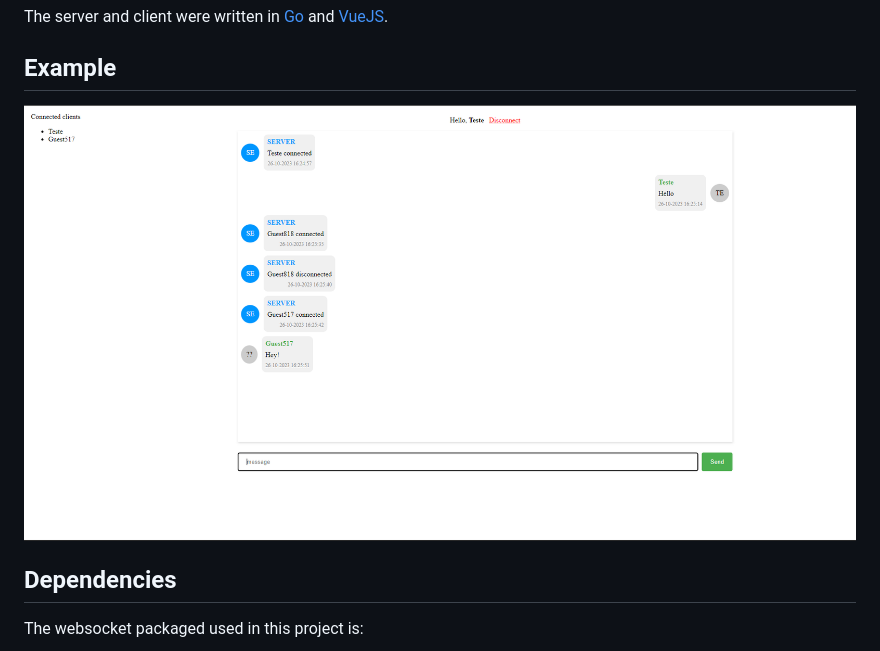
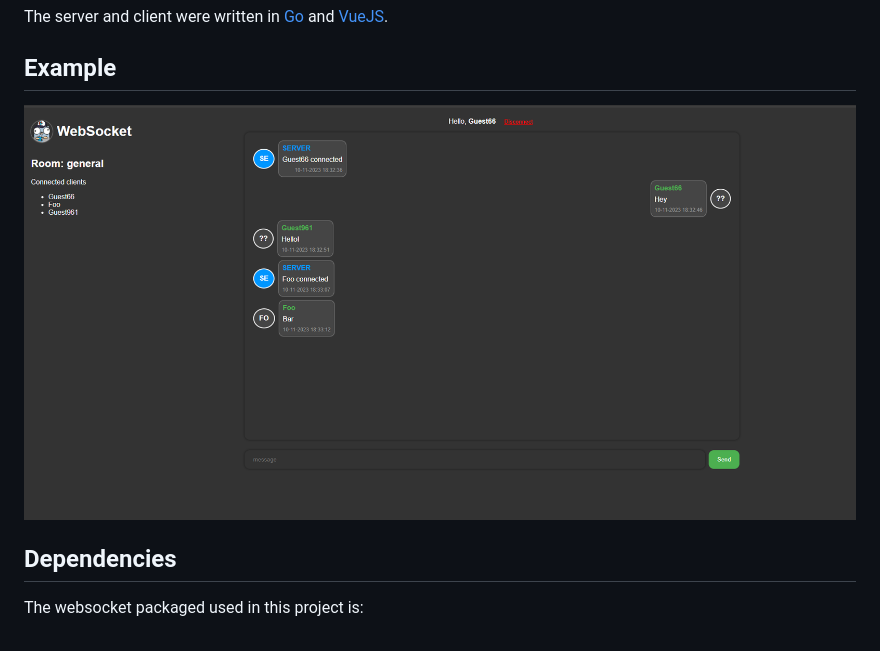
Before and after one commit to gbLw1/go-websocket, a Markdown page: README.md, the part around the change. GitHub-like rendering; pictures changed too: docs/example_darkmode.png (added).

Commit message:
docs: update readme

```diff
--- a/README.md
+++ b/README.md
@@ -8,7 +8,7 @@ The server and client were written in [Go](https://golang.org) and [VueJS](https
 
 ## Example
 
-![example](./docs/example.png)
+![example](./docs/example_darkmode.png)
 
 ## Dependencies
 
```
